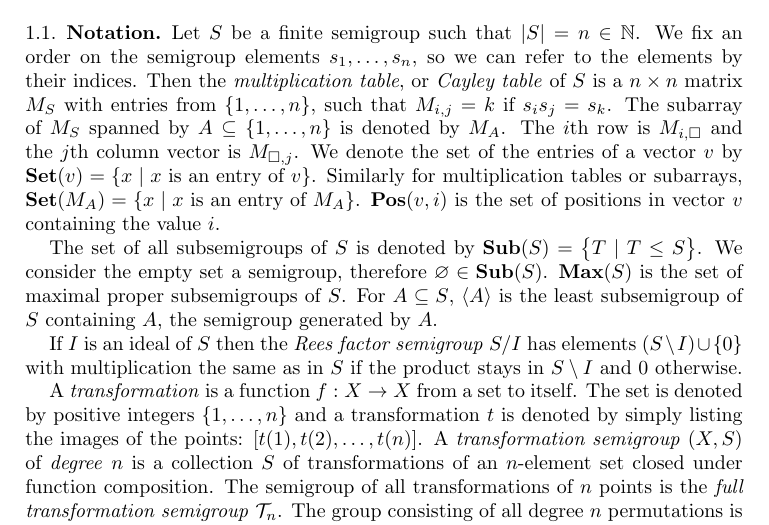
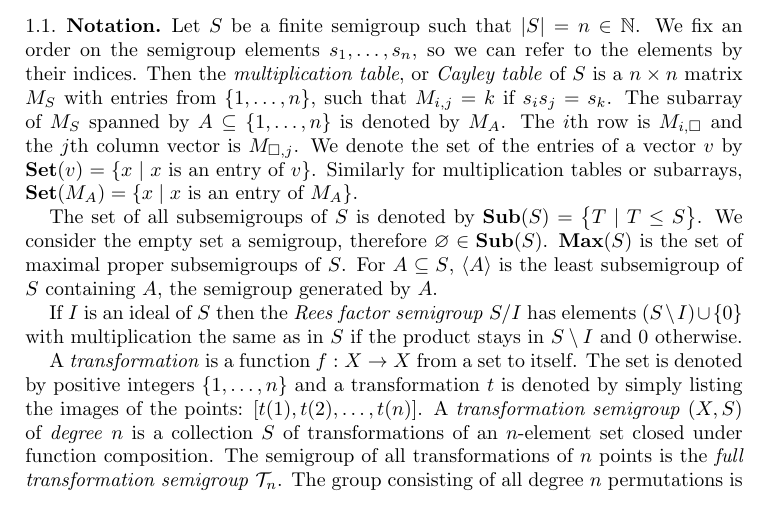
Before and after one commit to gap-packages/subsemi, a LaTeX paper (paper/subsemi.tex): part of page 2 of 14, cut so that both start at the same text. Compiled offline with pdfLaTeX.

Commit message:
we don't need Pos any more

```diff
--- a/paper/subsemi.tex
+++ b/paper/subsemi.tex
@@ -127,8 +127,7 @@ The subarray of $M_S$ spanned by $A\subseteq\{1,\ldots,n\}$ is denoted by $M_A$.
 The $i$th row is $M_{i,\square}$  and the $j$th column vector is $M_{\square,j}$.
 We denote the set of the entries of a vector $v$ by $\Set(v)=\{x\mid x\text{ is
 an entry of } v\}$.  Similarly for multiplication tables or subarrays,
-$\Set(M_A)=\{x\mid x\text{ is an entry of } M_A\}$.  $\Pos(v,i)$ is the set of
-positions in vector $v$ containing the value $i$.
+$\Set(M_A)=\{x\mid x\text{ is an entry of } M_A\}$.  %$\Pos(v,i)$ is the set of positions in vector $v$ containing the value $i$.
 
 The set of all subsemigroups of $S$ is denoted by $\Sub(S)=\big\{T\mid T\leq S
 \big\}$.  We consider the empty set a semigroup, therefore
```
